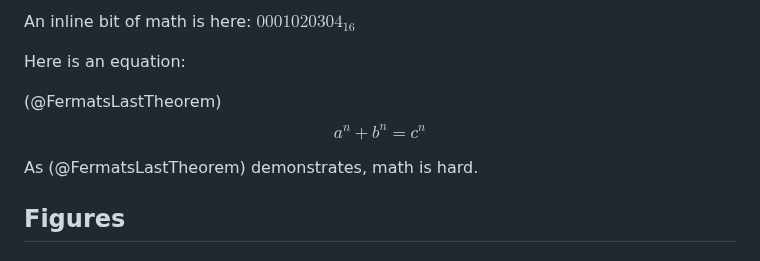
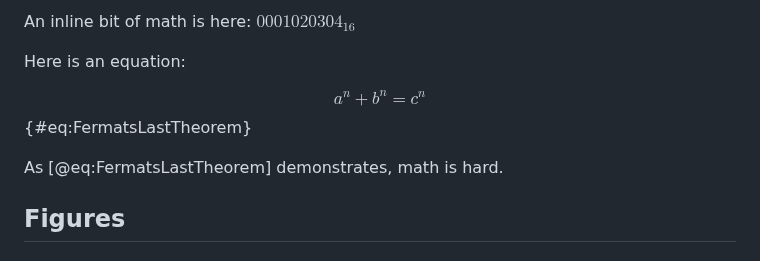
Before and after one commit to TrustedComputingGroup/pandoc, a Markdown page: sample1.md, the part around the change. GitHub-like rendering.

```diff
--- a/sample1.md
+++ b/sample1.md
@@ -78,9 +78,9 @@ An inline bit of math is here: $00 01 02 03 04_{16}$
 
 Here is an equation:
 
-(@FermatsLastTheorem) $$a^n + b^n = c^n$$
+$$a^n + b^n = c^n$$ {#eq:FermatsLastTheorem}
 
-As (@FermatsLastTheorem) demonstrates, math is hard.
+As [@eq:FermatsLastTheorem] demonstrates, math is hard.
 
 ## Figures
 
```
